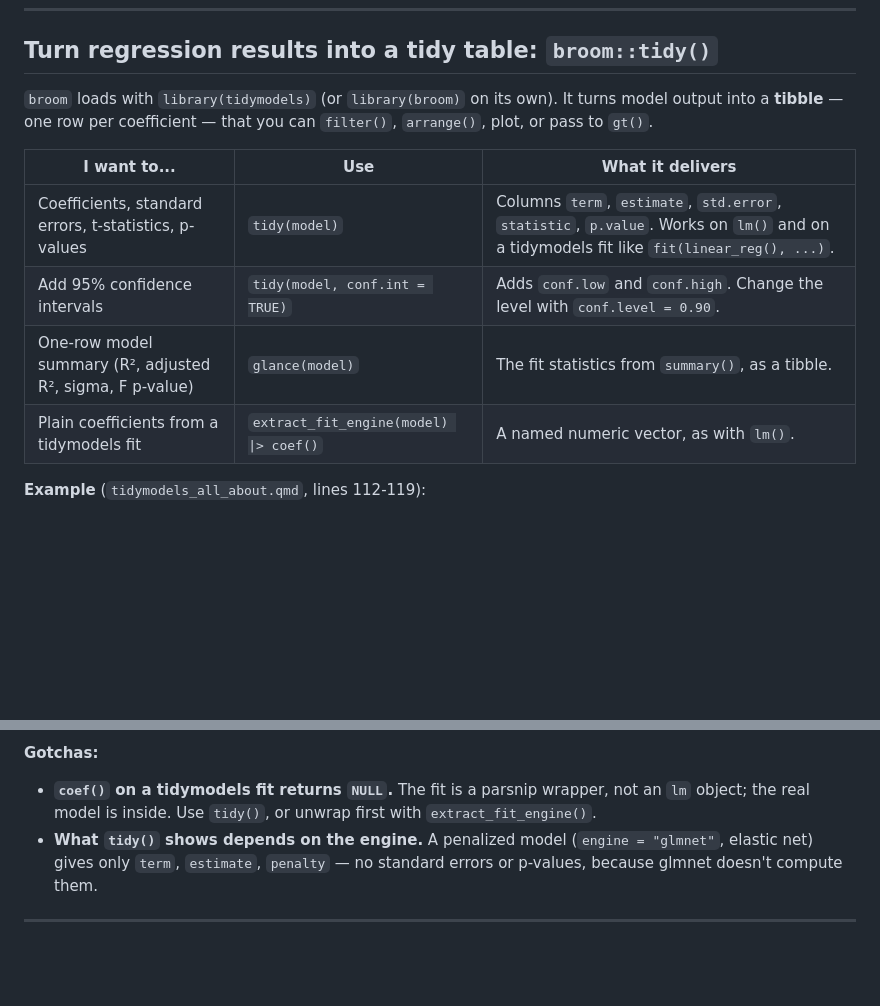
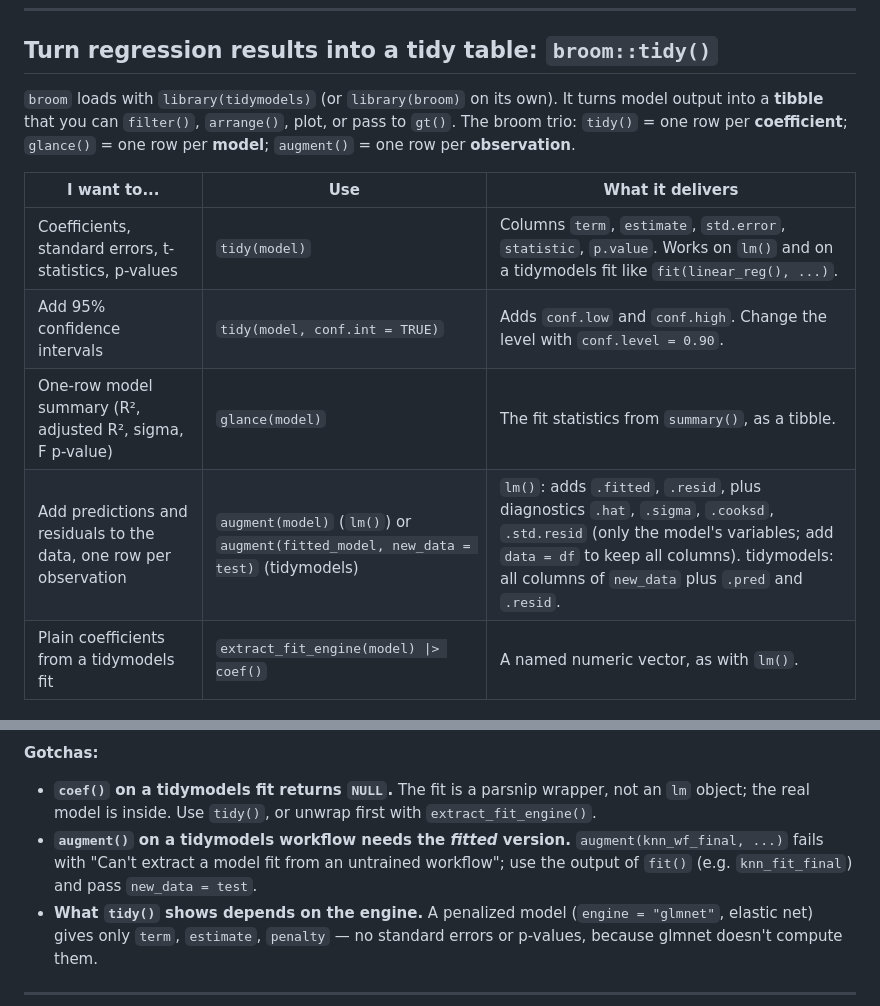
Before and after one commit to AlbertoF53/r_data_cleanning_master_class, a Markdown page: function_cheatsheet.md, 2 parts joined by grey strips. Drawn GitHub-style; blank space fills up the shorter version.

Commit message:
Add broom::augment() to function cheatsheet
Co-Authored-By: Claude Opus 5.5 <noreply@anthropic.com>

```diff
--- a/function_cheatsheet.md
+++ b/function_cheatsheet.md
@@ -94,14 +94,16 @@ List of 4                                           ← a list with 4 parts
 ## Turn regression results into a tidy table: `broom::tidy()`
 
 `broom` loads with `library(tidymodels)` (or `library(broom)` on its own). It turns
-model output into a **tibble** — one row per coefficient — that you can `filter()`,
-`arrange()`, plot, or pass to `gt()`.
+model output into a **tibble** that you can `filter()`, `arrange()`, plot, or pass to `gt()`.
+The broom trio: `tidy()` = one row per **coefficient**; `glance()` = one row per **model**;
+`augment()` = one row per **observation**.
 
 | I want to... | Use | What it delivers |
 |---|---|---|
 | Coefficients, standard errors, t-statistics, p-values | `tidy(model)` | Columns `term`, `estimate`, `std.error`, `statistic`, `p.value`. Works on `lm()` and on a tidymodels fit like `fit(linear_reg(), ...)`. |
 | Add 95% confidence intervals | `tidy(model, conf.int = TRUE)` | Adds `conf.low` and `conf.high`. Change the level with `conf.level = 0.90`. |
 | One-row model summary (R², adjusted R², sigma, F p-value) | `glance(model)` | The fit statistics from `summary()`, as a tibble. |
+| Add predictions and residuals to the data, one row per observation | `augment(model)` (`lm()`) or `augment(fitted_model, new_data = test)` (tidymodels) | `lm()`: adds `.fitted`, `.resid`, plus diagnostics `.hat`, `.sigma`, `.cooksd`, `.std.resid` (only the model's variables; add `data = df` to keep all columns). tidymodels: all columns of `new_data` plus `.pred` and `.resid`. |
 | Plain coefficients from a tidymodels fit | `extract_fit_engine(model) \|> coef()` | A named numeric vector, as with `lm()`. |
 
 **Example** (`tidymodels_all_about.qmd`, lines 112-119):
@@ -117,6 +119,7 @@ tidy(lm_fit)
 
 **Gotchas:**
 - **`coef()` on a tidymodels fit returns `NULL`.** The fit is a parsnip wrapper, not an `lm` object; the real model is inside. Use `tidy()`, or unwrap first with `extract_fit_engine()`.
+- **`augment()` on a tidymodels workflow needs the *fitted* version.** `augment(knn_wf_final, ...)` fails with "Can't extract a model fit from an untrained workflow"; use the output of `fit()` (e.g. `knn_fit_final`) and pass `new_data = test`.
 - **What `tidy()` shows depends on the engine.** A penalized model (`engine = "glmnet"`, elastic net) gives only `term`, `estimate`, `penalty` — no standard errors or p-values, because glmnet doesn't compute them.
 
 ---
```
